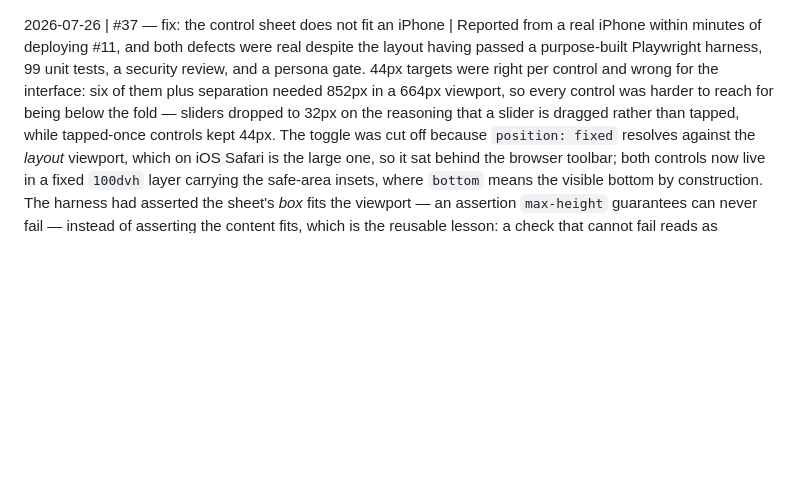
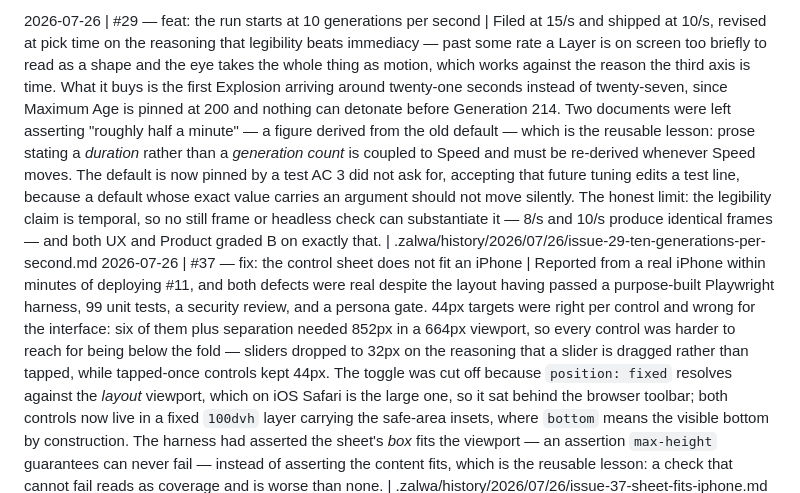
Before and after one commit to WrathZA/3dgol, a Markdown page: .zalwa/history/summary.md, the part around the change. Drawn GitHub-style; blank space fills up the shorter version.

Commit message:
docs: history entry for issue #29

```diff
--- a/.zalwa/history/summary.md
+++ b/.zalwa/history/summary.md
@@ -1,3 +1,4 @@
+2026-07-26 | #29 — feat: the run starts at 10 generations per second | Filed at 15/s and shipped at 10/s, revised at pick time on the reasoning that legibility beats immediacy — past some rate a Layer is on screen too briefly to read as a shape and the eye takes the whole thing as motion, which works against the reason the third axis is time. What it buys is the first Explosion arriving around twenty-one seconds instead of twenty-seven, since Maximum Age is pinned at 200 and nothing can detonate before Generation 214. Two documents were left asserting "roughly half a minute" — a figure derived from the old default — which is the reusable lesson: prose stating a *duration* rather than a *generation count* is coupled to Speed and must be re-derived whenever Speed moves. The default is now pinned by a test AC 3 did not ask for, accepting that future tuning edits a test line, because a default whose exact value carries an argument should not move silently. The honest limit: the legibility claim is temporal, so no still frame or headless check can substantiate it — 8/s and 10/s produce identical frames — and both UX and Product graded B on exactly that. | .zalwa/history/2026/07/26/issue-29-ten-generations-per-second.md
 2026-07-26 | #37 — fix: the control sheet does not fit an iPhone | Reported from a real iPhone within minutes of deploying #11, and both defects were real despite the layout having passed a purpose-built Playwright harness, 99 unit tests, a security review, and a persona gate. 44px targets were right per control and wrong for the interface: six of them plus separation needed 852px in a 664px viewport, so every control was harder to reach for being below the fold — sliders dropped to 32px on the reasoning that a slider is dragged rather than tapped, while tapped-once controls kept 44px. The toggle was cut off because `position: fixed` resolves against the *layout* viewport, which on iOS Safari is the large one, so it sat behind the browser toolbar; both controls now live in a fixed `100dvh` layer carrying the safe-area insets, where `bottom` means the visible bottom by construction. The harness had asserted the sheet's *box* fits the viewport — an assertion `max-height` guarantees can never fail — instead of asserting the content fits, which is the reusable lesson: a check that cannot fail reads as coverage and is worse than none. | .zalwa/history/2026/07/26/issue-37-sheet-fits-iphone.md
 2026-07-26 | #11 — feat: work on a phone | The panel became a dismissable sheet on a small viewport, collapsed on arrival so a phone shows the Structure rather than a stack of sliders, with every control cleared to 44px on a coarse pointer and the navigation hint rewritten for the input the Viewer actually has. The breakpoint lives only in the stylesheet — the panel holds one boolean and writes one class — so a rotation needs no listener and the desktop arrangement is provably untouched. The entry worth reading is why nothing is animated: the first version transitioned the sheet's appearance and it never opened, because a transition only runs once the compositor assigns a start time and this page withholds it indefinitely under a WebGL canvas and a `backdrop-filter` surface — `getAnimations()` reported every property `running` with `startTime: null`, so the panel held its closed values forever and the tap looked ignored. Two more defects came from the same harness and nothing else: `max-height` was bounding the content box, so the panel overran its own cap by its padding on desktop too, and flex-shrink collapsed the dismiss control to the 16px of its icon. All three passed typecheck, lint, and 99 unit tests. | .zalwa/history/2026/07/26/issue-11-work-on-a-phone.md
 2026-07-26 | #32 — feat: sign the panel with a link to the author's GitHub | The product gained a signature and its only outbound link. The supplied image turned out to be Magritte's painting with the background removed — flagged before the issue was written rather than at deploy time, and replaced with original geometry, because copying the idea of a bowler hat and an apple is fine and copying his rendering of it is not. The artwork was drawn twice and corrected a third time: monoline strokes matched the panel's hairlines and dissolved into an unreadable glyph at 3rem, and even the silhouette needed fixing once blown up to judge. Every acceptance criterion passed against the illegible first draft, which is the sharpest instance yet of what #25 owns — `getBoundingClientRect` cannot see that something looks wrong. New tab is a requirement rather than a convention, because navigating away discards the run. | .zalwa/history/2026/07/26/issue-32-panel-signature.md
```
Also changed, not shown: 1 other file.
